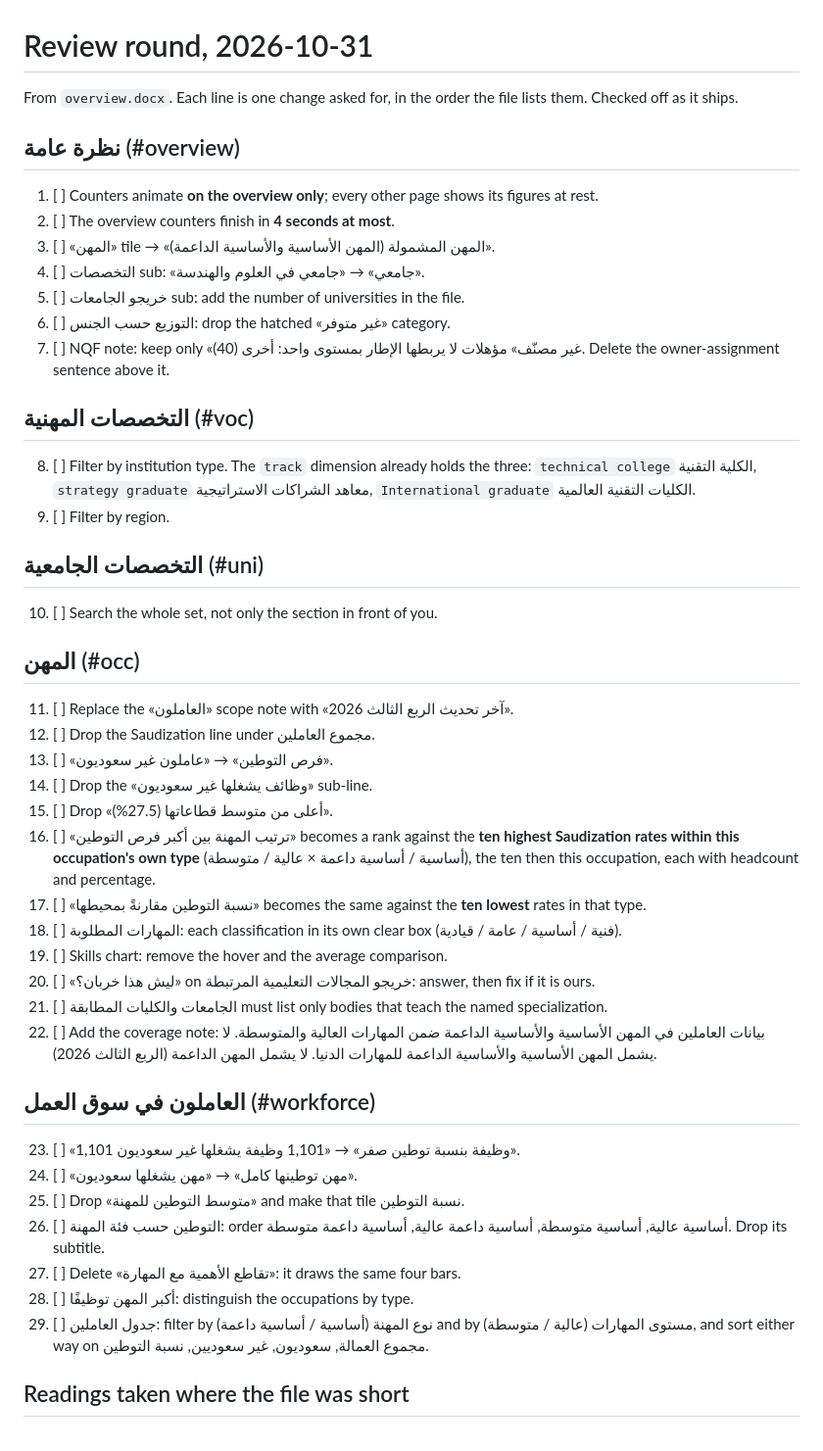
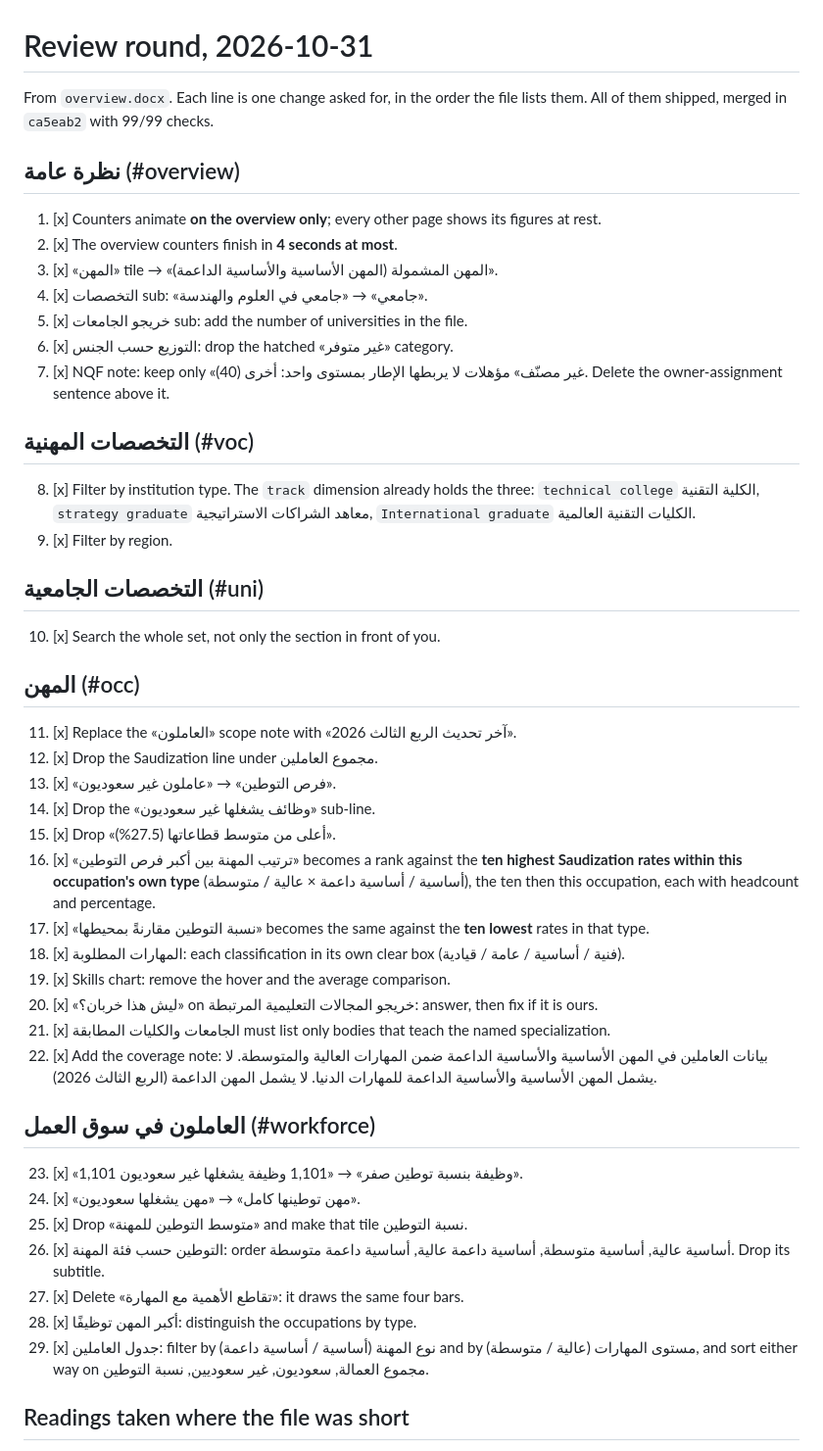
Before and after one commit to alhussennawaf/Dashboard.MIM, a Markdown page: REVIEW-2026-10-31.md, the part around the change. Shown at 98% size. GitHub-like rendering.

Commit message:
Tick the review round off, and settle the name of the figure
Every line of REVIEW-2026-10-31.md shipped. OPEN-ITEMS.md loses the entry
about commits waiting to merge, and its standing instruction now reads
«عاملون غير سعوديون»: the figure was فجوة التوطين, then فرص التوطين for a
few hours, and the review settled it on the literal name. The sub-line that
existed to stop «فرص» being read as vacancies goes with it.

Co-Authored-By: Claude Opus 5 <noreply@anthropic.com>
Claude-Session: https://claude.ai/code/session_01MwQ6wwifvX3v3xrFjx7EiA

```diff
--- a/REVIEW-2026-10-31.md
+++ b/REVIEW-2026-10-31.md
@@ -1,67 +1,67 @@
 # Review round, 2026-10-31
 
 From `overview.docx`. Each line is one change asked for, in the order the
-file lists them. Checked off as it ships.
+file lists them. All of them shipped, merged in `ca5eab2` with 99/99 checks.
 
 ## نظرة عامة (#overview)
 
-1. [ ] Counters animate **on the overview only**; every other page shows its
+1. [x] Counters animate **on the overview only**; every other page shows its
        figures at rest.
-2. [ ] The overview counters finish in **4 seconds at most**.
-3. [ ] «المهن» tile → «المهن المشمولة (المهن الأساسية والأساسية الداعمة)».
-4. [ ] التخصصات sub: «جامعي» → «جامعي في العلوم والهندسة».
-5. [ ] خريجو الجامعات sub: add the number of universities in the file.
-6. [ ] التوزيع حسب الجنس: drop the hatched «غير متوفر» category.
-7. [ ] NQF note: keep only «غير مصنّف» مؤهلات لا يربطها الإطار بمستوى واحد:
+2. [x] The overview counters finish in **4 seconds at most**.
+3. [x] «المهن» tile → «المهن المشمولة (المهن الأساسية والأساسية الداعمة)».
+4. [x] التخصصات sub: «جامعي» → «جامعي في العلوم والهندسة».
+5. [x] خريجو الجامعات sub: add the number of universities in the file.
+6. [x] التوزيع حسب الجنس: drop the hatched «غير متوفر» category.
+7. [x] NQF note: keep only «غير مصنّف» مؤهلات لا يربطها الإطار بمستوى واحد:
        أخرى (40). Delete the owner-assignment sentence above it.
 
 ## التخصصات المهنية (#voc)
 
-8. [ ] Filter by institution type. The `track` dimension already holds the
+8. [x] Filter by institution type. The `track` dimension already holds the
        three: `technical college` الكلية التقنية, `strategy graduate`
        معاهد الشراكات الاستراتيجية, `International graduate`
        الكليات التقنية العالمية.
-9. [ ] Filter by region.
+9. [x] Filter by region.
 
 ## التخصصات الجامعية (#uni)
 
-10. [ ] Search the whole set, not only the section in front of you.
+10. [x] Search the whole set, not only the section in front of you.
 
 ## المهن (#occ)
 
-11. [ ] Replace the «العاملون» scope note with «آخر تحديث الربع الثالث 2026».
-12. [ ] Drop the Saudization line under مجموع العاملين.
-13. [ ] «فرص التوطين» → «عاملون غير سعوديون».
-14. [ ] Drop the «وظائف يشغلها غير سعوديون» sub-line.
-15. [ ] Drop «أعلى من متوسط قطاعاتها (27.5%)».
-16. [ ] «ترتيب المهنة بين أكبر فرص التوطين» becomes a rank against the **ten
+11. [x] Replace the «العاملون» scope note with «آخر تحديث الربع الثالث 2026».
+12. [x] Drop the Saudization line under مجموع العاملين.
+13. [x] «فرص التوطين» → «عاملون غير سعوديون».
+14. [x] Drop the «وظائف يشغلها غير سعوديون» sub-line.
+15. [x] Drop «أعلى من متوسط قطاعاتها (27.5%)».
+16. [x] «ترتيب المهنة بين أكبر فرص التوطين» becomes a rank against the **ten
         highest Saudization rates within this occupation's own type**
         (أساسية / أساسية داعمة × عالية / متوسطة), the ten then this
         occupation, each with headcount and percentage.
-17. [ ] «نسبة التوطين مقارنةً بمحيطها» becomes the same against the **ten
+17. [x] «نسبة التوطين مقارنةً بمحيطها» becomes the same against the **ten
         lowest** rates in that type.
-18. [ ] المهارات المطلوبة: each classification in its own clear box
+18. [x] المهارات المطلوبة: each classification in its own clear box
         (فنية / أساسية / عامة / قيادية).
-19. [ ] Skills chart: remove the hover and the average comparison.
-20. [ ] «ليش هذا خربان؟» on خريجو المجالات التعليمية المرتبطة: answer, then
+19. [x] Skills chart: remove the hover and the average comparison.
+20. [x] «ليش هذا خربان؟» on خريجو المجالات التعليمية المرتبطة: answer, then
         fix if it is ours.
-21. [ ] الجامعات والكليات المطابقة must list only bodies that teach the named
+21. [x] الجامعات والكليات المطابقة must list only bodies that teach the named
         specialization.
-22. [ ] Add the coverage note: بيانات العاملين في المهن الأساسية والأساسية
+22. [x] Add the coverage note: بيانات العاملين في المهن الأساسية والأساسية
         الداعمة ضمن المهارات العالية والمتوسطة. لا يشمل المهن الأساسية
         والأساسية الداعمة للمهارات الدنيا. لا يشمل المهن الداعمة
         (الربع الثالث 2026).
 
 ## العاملون في سوق العمل (#workforce)
 
-23. [ ] «1,101 وظيفة بنسبة توطين صفر» → «1,101 وظيفة يشغلها غير سعوديون».
-24. [ ] «مهن توطينها كامل» → «مهن يشغلها سعوديون».
-25. [ ] Drop «متوسط التوطين للمهنة» and make that tile نسبة التوطين.
-26. [ ] التوطين حسب فئة المهنة: order أساسية عالية, أساسية متوسطة,
+23. [x] «1,101 وظيفة بنسبة توطين صفر» → «1,101 وظيفة يشغلها غير سعوديون».
+24. [x] «مهن توطينها كامل» → «مهن يشغلها سعوديون».
+25. [x] Drop «متوسط التوطين للمهنة» and make that tile نسبة التوطين.
+26. [x] التوطين حسب فئة المهنة: order أساسية عالية, أساسية متوسطة,
         أساسية داعمة عالية, أساسية داعمة متوسطة. Drop its subtitle.
-27. [ ] Delete «تقاطع الأهمية مع المهارة»: it draws the same four bars.
-28. [ ] أكبر المهن توظيفًا: distinguish the occupations by type.
-29. [ ] جدول العاملين: filter by نوع المهنة (أساسية / أساسية داعمة) and by
+27. [x] Delete «تقاطع الأهمية مع المهارة»: it draws the same four bars.
+28. [x] أكبر المهن توظيفًا: distinguish the occupations by type.
+29. [x] جدول العاملين: filter by نوع المهنة (أساسية / أساسية داعمة) and by
         مستوى المهارات (عالية / متوسطة), and sort either way on مجموع
         العمالة, سعوديون, غير سعوديين, نسبة التوطين.
 
```
Also changed, not shown: OPEN-ITEMS.md (+8 -9 lines).
